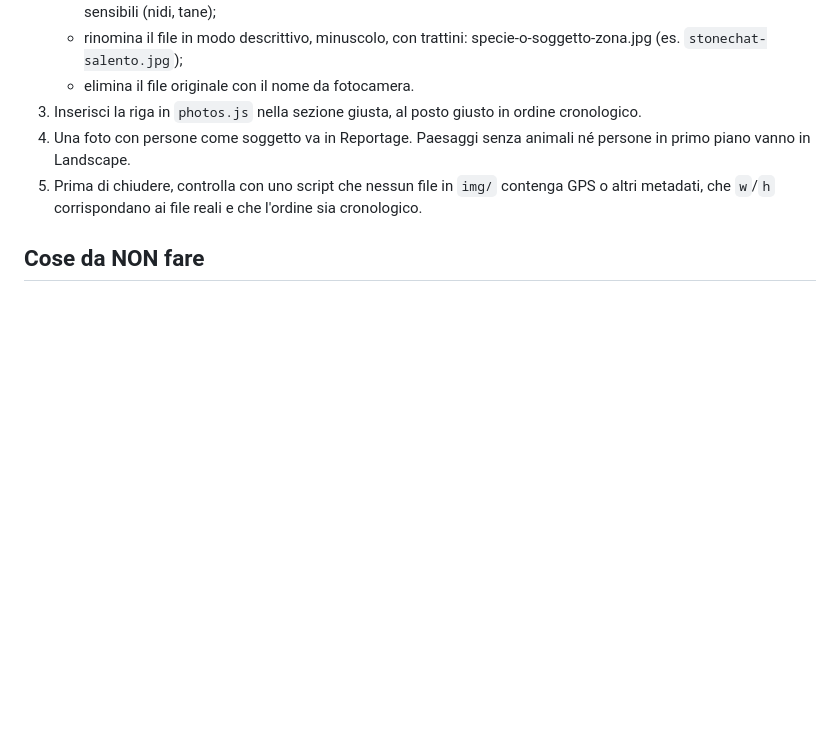
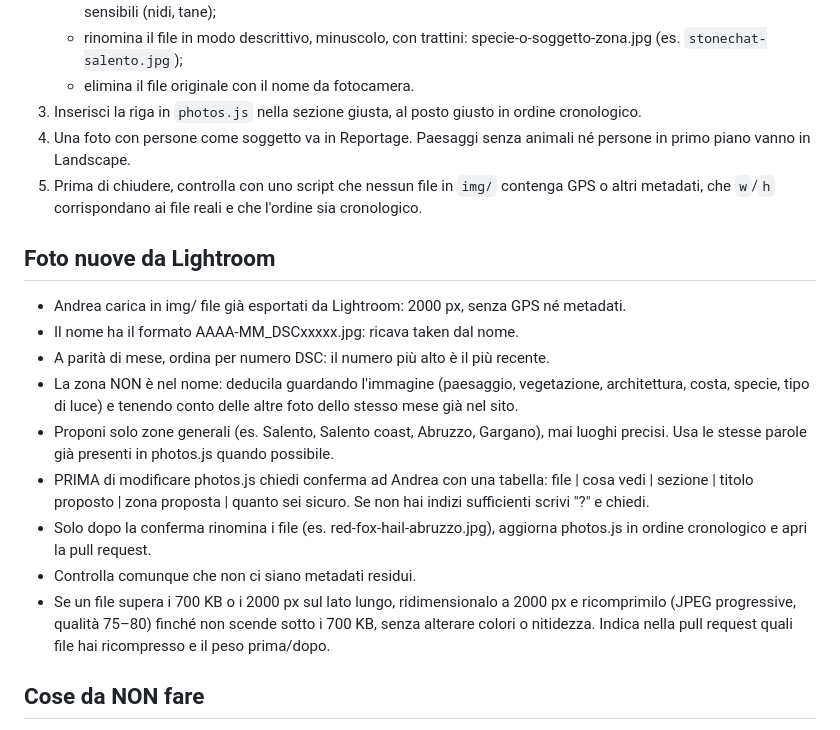
Before and after one commit to lamaslamas/bestie, a Markdown page: CLAUDE.md, the part around the change. Rendered like a GitHub page; blank space fills up the shorter version.

Commit message:
CLAUDE.md: add Lightroom upload workflow
Co-Authored-By: Claude Sonnet 5.5 <noreply@anthropic.com>

```diff
--- a/CLAUDE.md
+++ b/CLAUDE.md
@@ -54,6 +54,24 @@ Sito statico, nessun framework, nessun build: si modifica e si pubblica così co
 4. Una foto con persone come soggetto va in Reportage. Paesaggi senza animali né persone in primo piano vanno in Landscape.
 5. Prima di chiudere, controlla con uno script che nessun file in `img/` contenga GPS o altri metadati, che `w`/`h` corrispondano ai file reali e che l'ordine sia cronologico.
 
+## Foto nuove da Lightroom
+- Andrea carica in img/ file già esportati da Lightroom: 2000 px, senza GPS né metadati.
+- Il nome ha il formato AAAA-MM_DSCxxxxx.jpg: ricava taken dal nome.
+- A parità di mese, ordina per numero DSC: il numero più alto è il più recente.
+- La zona NON è nel nome: deducila guardando l'immagine (paesaggio, vegetazione, architettura,
+  costa, specie, tipo di luce) e tenendo conto delle altre foto dello stesso mese già nel sito.
+- Proponi solo zone generali (es. Salento, Salento coast, Abruzzo, Gargano), mai luoghi precisi.
+  Usa le stesse parole già presenti in photos.js quando possibile.
+- PRIMA di modificare photos.js chiedi conferma ad Andrea con una tabella:
+  file | cosa vedi | sezione | titolo proposto | zona proposta | quanto sei sicuro.
+  Se non hai indizi sufficienti scrivi "?" e chiedi.
+- Solo dopo la conferma rinomina i file (es. red-fox-hail-abruzzo.jpg), aggiorna photos.js
+  in ordine cronologico e apri la pull request.
+- Controlla comunque che non ci siano metadati residui.
+- Se un file supera i 700 KB o i 2000 px sul lato lungo, ridimensionalo a 2000 px e ricomprimilo
+  (JPEG progressive, qualità 75–80) finché non scende sotto i 700 KB, senza alterare colori o nitidezza.
+  Indica nella pull request quali file hai ricompresso e il peso prima/dopo.
+
 ## Cose da NON fare
 - Non aggiungere framework, build, dipendenze o tracker/analytics.
 - Non cambiare grafica, font o struttura delle pagine senza che Andrea lo chieda.
```
